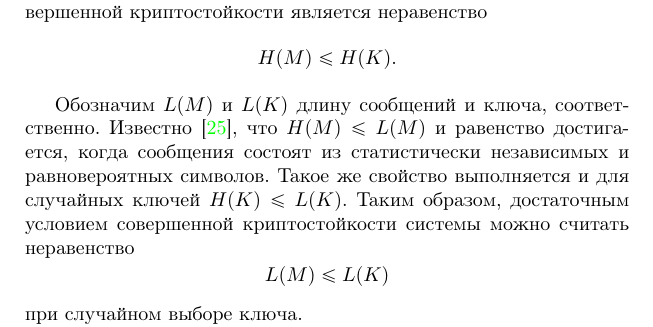
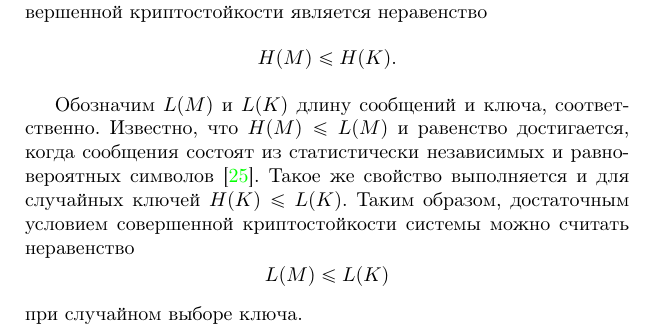
Before and after one commit to vlsergey/infosec, a LaTeX book (Information Security.tex, which reads perfect_secure_systems.tex): part of page 43 of 285, cut so that both start at the same text. Compiled offline with pdfLaTeX.

Commit message:
Update perfect_secure_systems.tex
Ссылки в конце предложения

```diff
--- a/perfect_secure_systems.tex
+++ b/perfect_secure_systems.tex
@@ -96,7 +96,7 @@
 
 %Так как энтропия открытого текста при заданном шифротексте и известном ключе равна нулю, то $H(M|CK)=0$. В результате получаем     \[ H(M) \leq H(K). \]
 
-Обозначим $L(M)$ и $L(K)$ длину сообщений и ключа, соответственно. Известно~\cite{GabPil:2007}, что $H(M)\leq L(M)$ и равенство достигается, когда сообщения состоят из статистически независимых и равновероятных символов. Такое же свойство выполняется и для случайных ключей $H(K)\leq L(K)$. Таким образом, достаточным условием совершенной криптостойкости системы можно считать неравенство
+Обозначим $L(M)$ и $L(K)$ длину сообщений и ключа, соответственно. Известно, что $H(M)\leq L(M)$ и равенство достигается, когда сообщения состоят из статистически независимых и равновероятных символов~\cite{GabPil:2007}. Такое же свойство выполняется и для случайных ключей $H(K)\leq L(K)$. Таким образом, достаточным условием совершенной криптостойкости системы можно считать неравенство
  \[ L(M) \leq L(K)\]
 при случайном выборе ключа.
 
```
